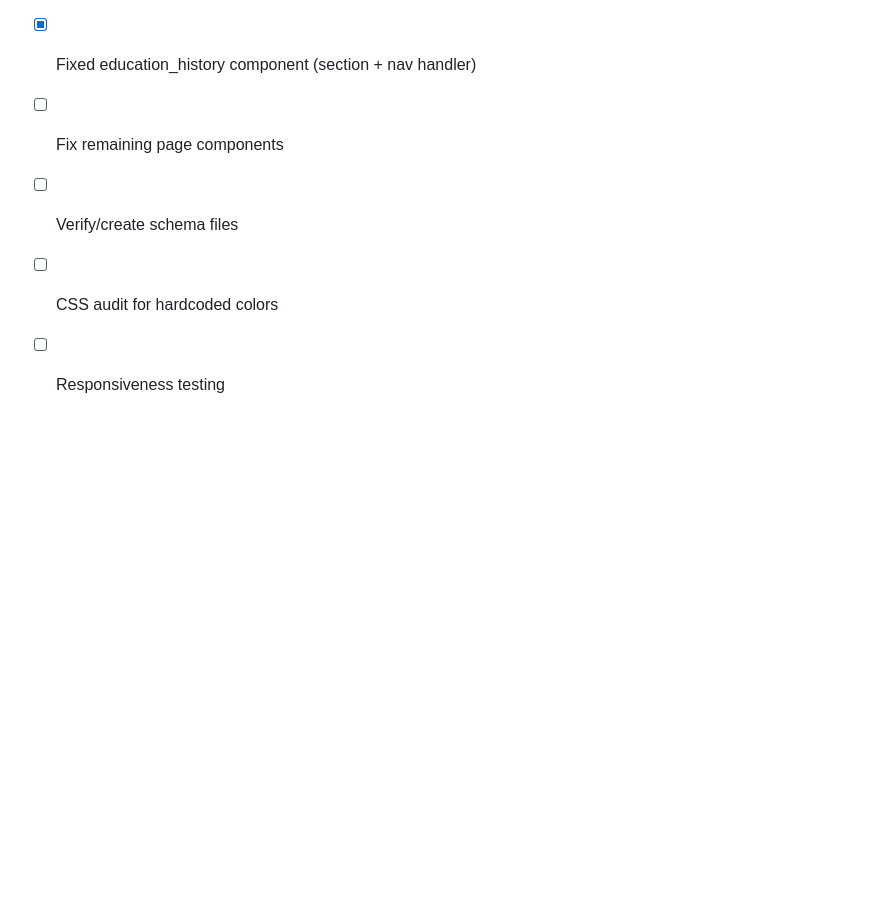
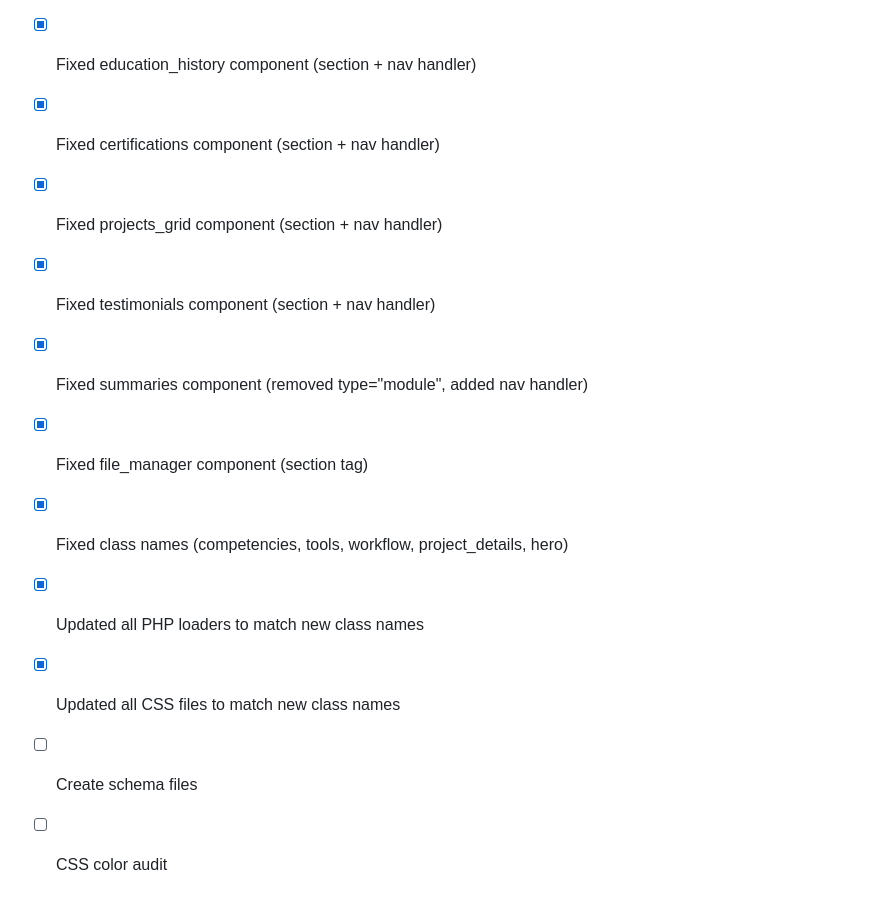
Before and after one commit to benbel376/portfolio-website, a Markdown page: docs/COMPONENT_AUDIT_CHECKLIST.md, the part around the change printed below. GitHub-like rendering; blank space fills up the shorter version.

```diff
--- a/docs/COMPONENT_AUDIT_CHECKLIST.md
+++ b/docs/COMPONENT_AUDIT_CHECKLIST.md
@@ -95,7 +132,13 @@ Every component MUST pass ALL of the following checks:
 - [x] Fixed 8 detail component loaders (section tag injection)
 - [x] Fixed experience component (section + nav handler)
 - [x] Fixed education_history component (section + nav handler)
-- [ ] Fix remaining page components
-- [ ] Verify/create schema files
-- [ ] CSS audit for hardcoded colors
-- [ ] Responsiveness testing
+- [x] Fixed certifications component (section + nav handler)
+- [x] Fixed projects_grid component (section + nav handler)
+- [x] Fixed testimonials component (section + nav handler)
+- [x] Fixed summaries component (removed type="module", added nav handler)
+- [x] Fixed file_manager component (section tag)
+- [x] Fixed class names (competencies, tools, workflow, project_details, hero)
+- [x] Updated all PHP loaders to match new class names
+- [x] Updated all CSS files to match new class names
+- [ ] Create schema files
+- [ ] CSS color audit
```
Also changed, not shown: other parts of docs/COMPONENT_AUDIT_CHECKLIST.md (+93 -56 lines).
